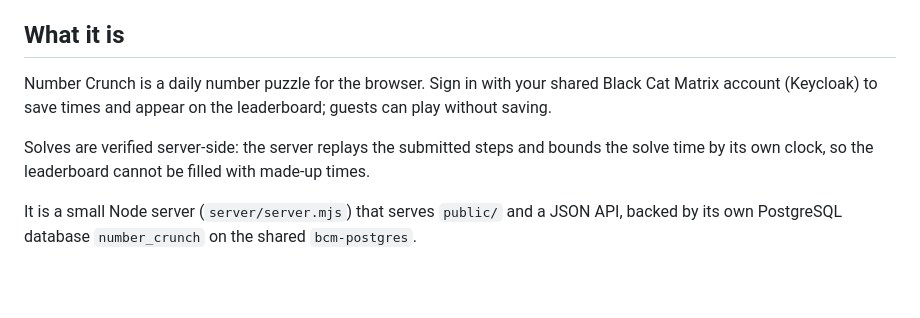
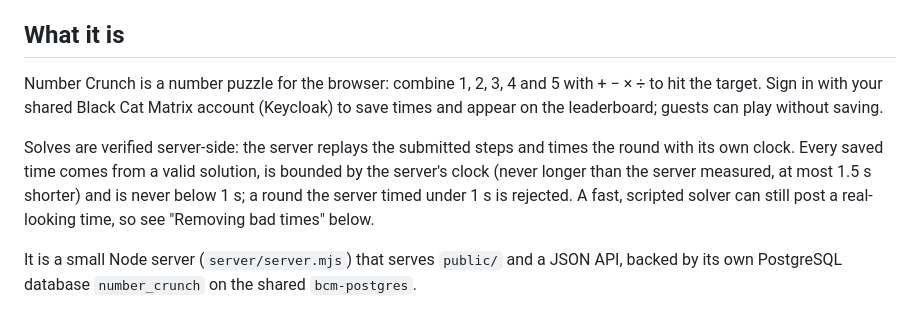
Before and after one commit to Irishwolf13/numberCrunch, a Markdown page: README.md, the part around one of its changes. Drawn GitHub-style; blank space fills up the shorter version.

```diff
--- a/README.md
+++ b/README.md
@@ -4,9 +4,9 @@ Live at https://crunch.blackcatmatrix.com, self-hosted on John's PC with Docker
 
 ## What it is
 
-Number Crunch is a daily number puzzle for the browser. Sign in with your shared Black Cat Matrix account (Keycloak) to save times and appear on the leaderboard; guests can play without saving.
+Number Crunch is a number puzzle for the browser: combine 1, 2, 3, 4 and 5 with + − × ÷ to hit the target. Sign in with your shared Black Cat Matrix account (Keycloak) to save times and appear on the leaderboard; guests can play without saving.
 
-Solves are verified server-side: the server replays the submitted steps and bounds the solve time by its own clock, so the leaderboard cannot be filled with made-up times.
+Solves are verified server-side: the server replays the submitted steps and times the round with its own clock. Every saved time comes from a valid solution, is bounded by the server's clock (never longer than the server measured, at most 1.5 s shorter) and is never below 1 s; a round the server timed under 1 s is rejected. A fast, scripted solver can still post a real-looking time, so see "Removing bad times" below.
 
 It is a small Node server (`server/server.mjs`) that serves `public/` and a JSON API, backed by its own PostgreSQL database `number_crunch` on the shared `bcm-postgres`.
 
```
Also changed, not shown: other parts of README.md (+32 -5 lines).
